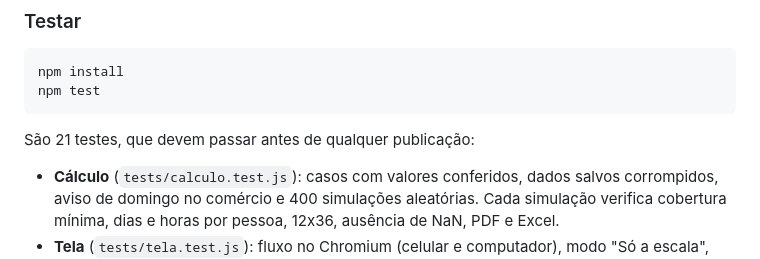
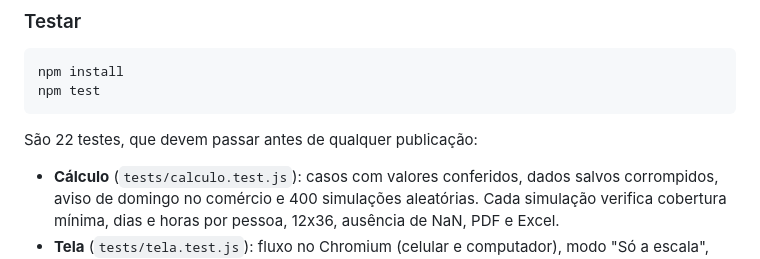
Before and after one commit to tfs-giov/simulador5x2, a Markdown page: README.md, the part around the change. Rendered like a GitHub page.

Commit message:
README: contagem de testes
Co-Authored-By: Claude Opus 5.5 <noreply@anthropic.com>
Claude-Session: https://claude.ai/code/session_014BEPDhDzYb4rM7gG15eCeb

````diff
--- a/README.md
+++ b/README.md
@@ -82,7 +82,7 @@ npm install
 npm test
 ```
 
-São 21 testes, que devem passar antes de qualquer publicação:
+São 22 testes, que devem passar antes de qualquer publicação:
 
 - **Cálculo** (`tests/calculo.test.js`): casos com valores conferidos, dados salvos corrompidos, aviso de domingo no comércio e 400 simulações aleatórias. Cada simulação verifica cobertura mínima, dias e horas por pessoa, 12x36, ausência de NaN, PDF e Excel.
 - **Tela** (`tests/tela.test.js`): fluxo no Chromium (celular e computador), modo "Só a escala", cenários, compartilhamento, passo a passo, teclado, acessibilidade (axe-core) e download de PDF e Excel.
````
